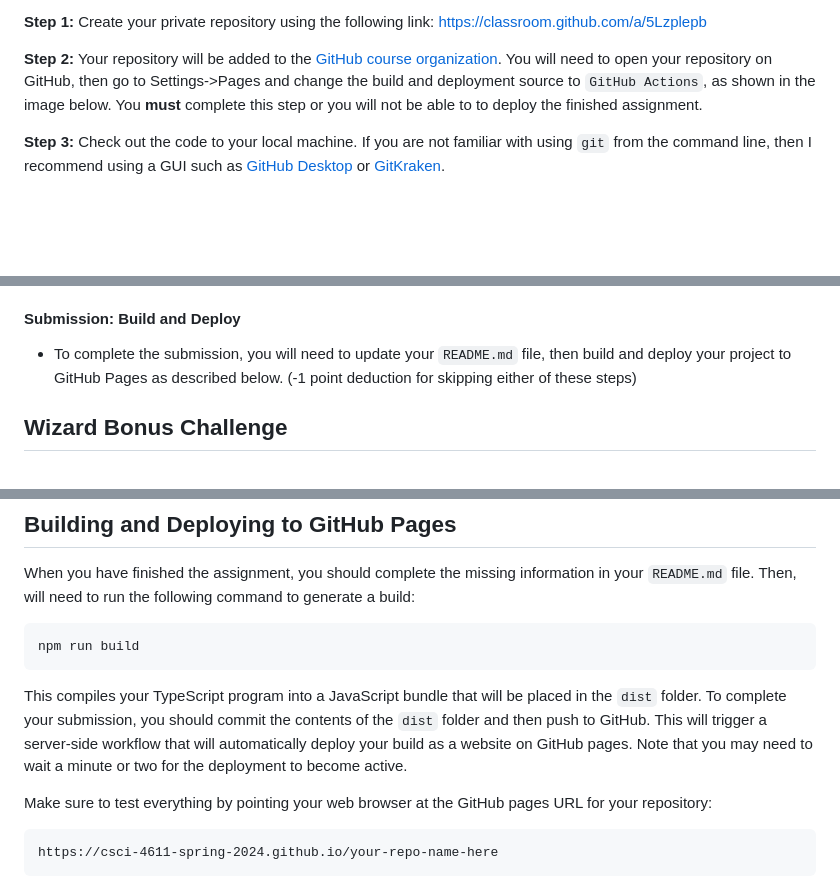
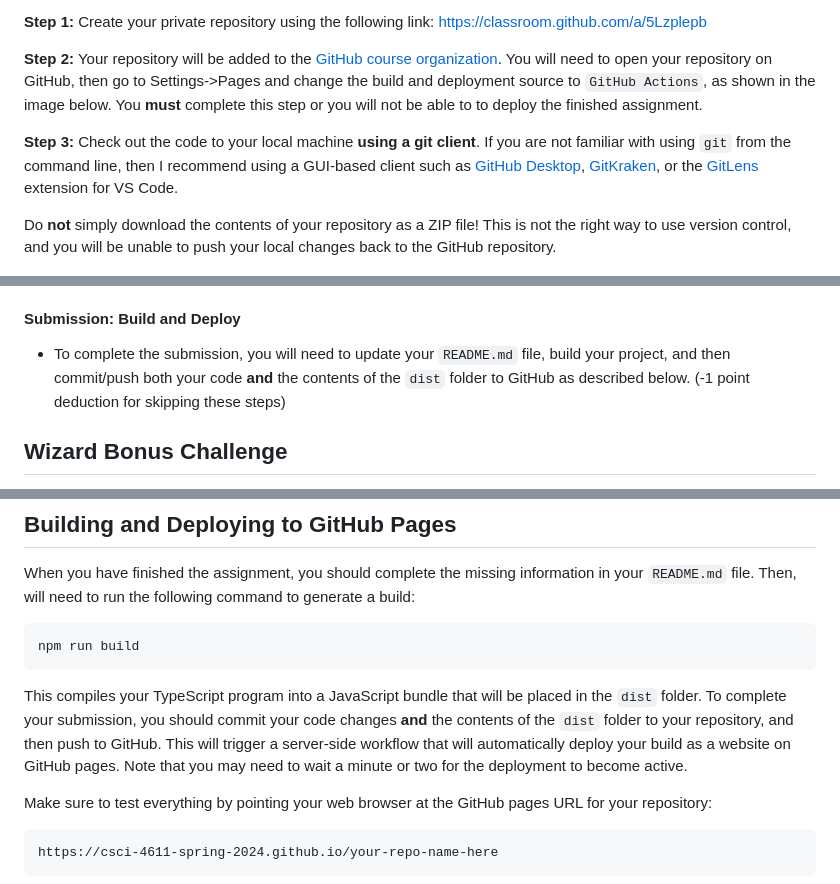
Before and after one commit to CSCI-4611-Spring-2024/Assignments, a Markdown page: Assignment-2/README.md, 3 parts joined by grey strips. Drawn GitHub-style; blank space fills up the shorter version.

Commit message:
added additional build and deploy instructions

````diff
--- a/Assignment-2/README.md
+++ b/Assignment-2/README.md
@@ -22,7 +22,9 @@ We are using GitHub classroom for submission of programming assignments.  When y
 
 **Step 2:** Your repository will be added to the [GitHub course organization](https://github.com/CSCI-4611-Spring-2024).  You will need to open your repository on GitHub, then go to Settings->Pages and change the build and deployment source to `GitHub Actions`, as shown in the image below.  You **must** complete this step or you will not be able to to deploy the finished assignment.
 
-**Step 3:** Check out the code to your local machine. If you are not familiar with using `git` from the command line, then I recommend using a GUI such as [GitHub Desktop](https://desktop.github.com/) or [GitKraken](https://www.gitkraken.com/).
+**Step 3:** Check out the code to your local machine **using a git client**. If you are not familiar with using `git` from the command line, then I recommend using a GUI-based client such as [GitHub Desktop](https://desktop.github.com/), [GitKraken](https://www.gitkraken.com/), or the [GitLens](https://marketplace.visualstudio.com/items?itemName=eamodio.gitlens) extension for VS Code.
+
+Do **not** simply download the contents of your repository as a ZIP file!  This is not the right way to use version control, and you will be unable to push your local changes back to the GitHub repository.
 
 
 
@@ -162,7 +164,7 @@ For the last part of this assignment, you should add code in the `startNextStage
 
 #### Submission: Build and Deploy
 
-- To complete the submission, you will need to update your `README.md` file, then build and deploy your project to GitHub Pages as described below.  (-1 point deduction for skipping either of these steps)
+- To complete the submission, you will need to update your `README.md` file, build your project, and then commit/push both your code **and** the contents of the `dist` folder to GitHub as described below.  (-1 point deduction for skipping these steps)
 
 ## Wizard Bonus Challenge
 
@@ -184,7 +186,7 @@ When you have finished the assignment, you should complete the missing informati
 npm run build
 ```
 
-This compiles your TypeScript program into a JavaScript bundle that will be placed in the `dist` folder. To complete your submission, you should commit the contents of the `dist` folder and then push to GitHub. This will trigger a server-side workflow that will automatically deploy your build as a website on GitHub pages. Note that you may need to wait a minute or two for the deployment to become active.
+This compiles your TypeScript program into a JavaScript bundle that will be placed in the `dist` folder. To complete your submission, you should commit your code changes **and** the contents of the `dist` folder to your repository, and then push to GitHub. This will trigger a server-side workflow that will automatically deploy your build as a website on GitHub pages. Note that you may need to wait a minute or two for the deployment to become active.
 
 Make sure to test everything by pointing your web browser at the GitHub pages URL for your repository:
 
````
